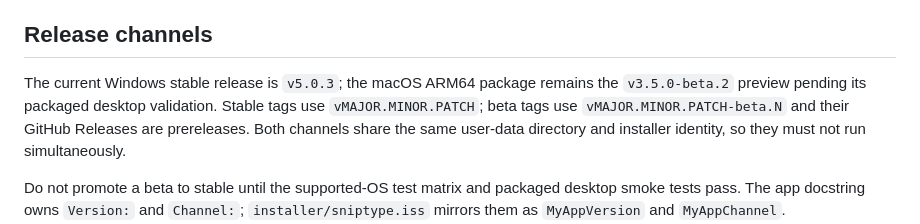
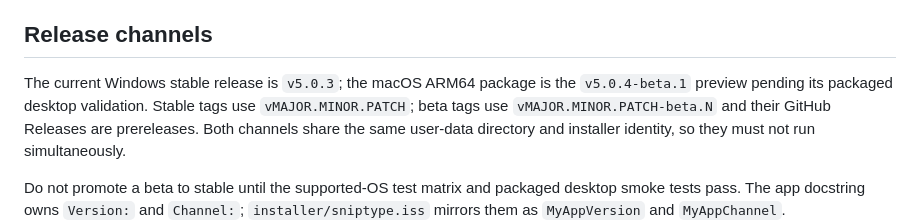
Before and after one commit to rteoo/sniptype, a Markdown page: source/docs/development.md, the part around the change. GitHub-like rendering.

```diff
--- a/source/docs/development.md
+++ b/source/docs/development.md
@@ -24,8 +24,8 @@ by current Sniptype source or release builds.
 
 ## Release channels
 
-The current Windows stable release is `v5.0.3`; the macOS ARM64 package remains
-the `v3.5.0-beta.2` preview pending its packaged desktop validation. Stable tags use
+The current Windows stable release is `v5.0.3`; the macOS ARM64 package is the
+`v5.0.4-beta.1` preview pending its packaged desktop validation. Stable tags use
 `vMAJOR.MINOR.PATCH`; beta tags use `vMAJOR.MINOR.PATCH-beta.N` and their GitHub
 Releases are prereleases. Both channels share the same user-data directory and
 installer identity, so they must not run simultaneously.
```
Also changed, not shown: AGENTS.md (+2 -1 lines), README.md (+6 -4 lines).
